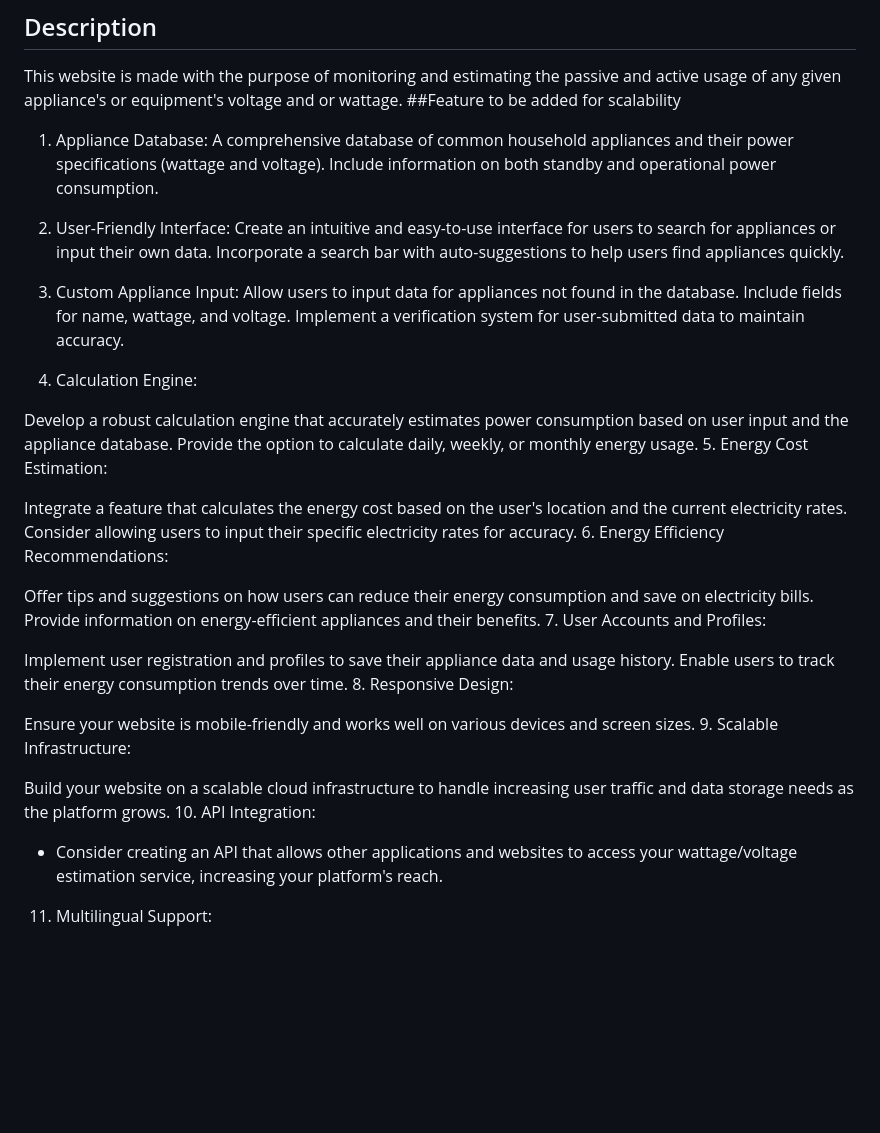
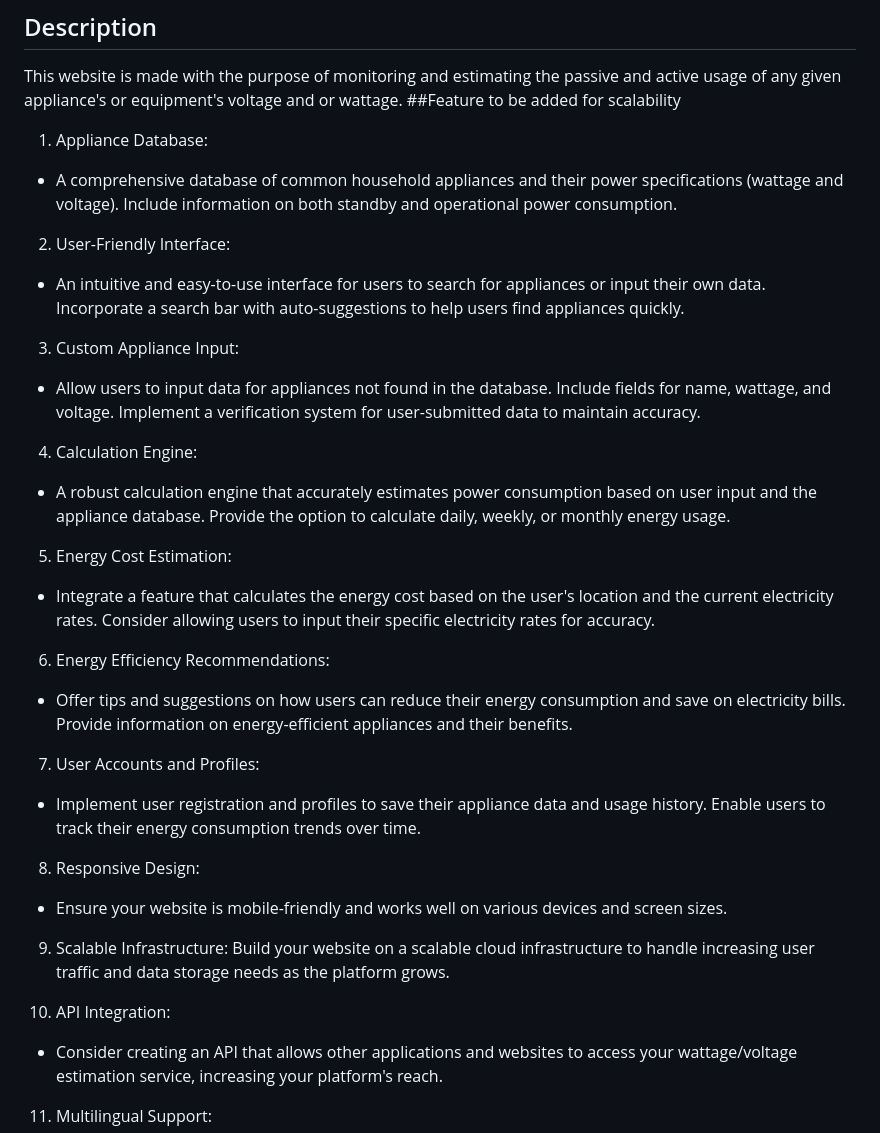
Before and after one commit to JovaunHenriques/PowerProphet, a Markdown page: README.md, the part around the change. Drawn GitHub-style; blank space fills up the shorter version.

```diff
--- a/README.md
+++ b/README.md
@@ -5,37 +5,37 @@ This website is made with the purpose of monitoring and estimating the passive a
 ##Feature to be added for scalability
 
 1. Appliance Database:
-A comprehensive database of common household appliances and their power specifications (wattage and voltage). Include information on both standby and operational power consumption.
+- A comprehensive database of common household appliances and their power specifications (wattage and voltage). Include information on both standby and operational power consumption.
 
 2. User-Friendly Interface:
-Create an intuitive and easy-to-use interface for users to search for appliances or input their own data.
+- An intuitive and easy-to-use interface for users to search for appliances or input their own data.
 Incorporate a search bar with auto-suggestions to help users find appliances quickly.
 
 3. Custom Appliance Input:
-Allow users to input data for appliances not found in the database. Include fields for name, wattage, and voltage.
+- Allow users to input data for appliances not found in the database. Include fields for name, wattage, and voltage.
 Implement a verification system for user-submitted data to maintain accuracy.
 
-5. Calculation Engine:
+4. Calculation Engine:
+- A robust calculation engine that accurately estimates power consumption based on user input and the appliance database.
+Provide the option to calculate daily, weekly, or monthly energy usage.
 
-Develop a robust calculation engine that accurately estimates power consumption based on user input and the appliance database.
-Provide the option to calculate daily, weekly, or monthly energy usage.
 5. Energy Cost Estimation:
+- Integrate a feature that calculates the energy cost based on the user's location and the current electricity rates. Consider allowing users to input their specific electricity rates for accuracy.
 
-Integrate a feature that calculates the energy cost based on the user's location and the current electricity rates. Consider allowing users to input their specific electricity rates for accuracy.
 6. Energy Efficiency Recommendations:
+- Offer tips and suggestions on how users can reduce their energy consumption and save on electricity bills.
+Provide information on energy-efficient appliances and their benefits.
 
-Offer tips and suggestions on how users can reduce their energy consumption and save on electricity bills.
-Provide information on energy-efficient appliances and their benefits.
 7. User Accounts and Profiles:
+- Implement user registration and profiles to save their appliance data and usage history.
+Enable users to track their energy consumption trends over time.
 
-Implement user registration and profiles to save their appliance data and usage history.
-Enable users to track their energy consumption trends over time.
 8. Responsive Design:
+- Ensure your website is mobile-friendly and works well on various devices and screen sizes.
 
-Ensure your website is mobile-friendly and works well on various devices and screen sizes.
 9. Scalable Infrastructure:
+Build your website on a scalable cloud infrastructure to handle increasing user traffic and data storage needs as the platform grows.
 
-Build your website on a scalable cloud infrastructure to handle increasing user traffic and data storage needs as the platform grows.
 10. API Integration:
 - Consider creating an API that allows other applications and websites to access your wattage/voltage estimation service, increasing your platform's reach.
 
```
